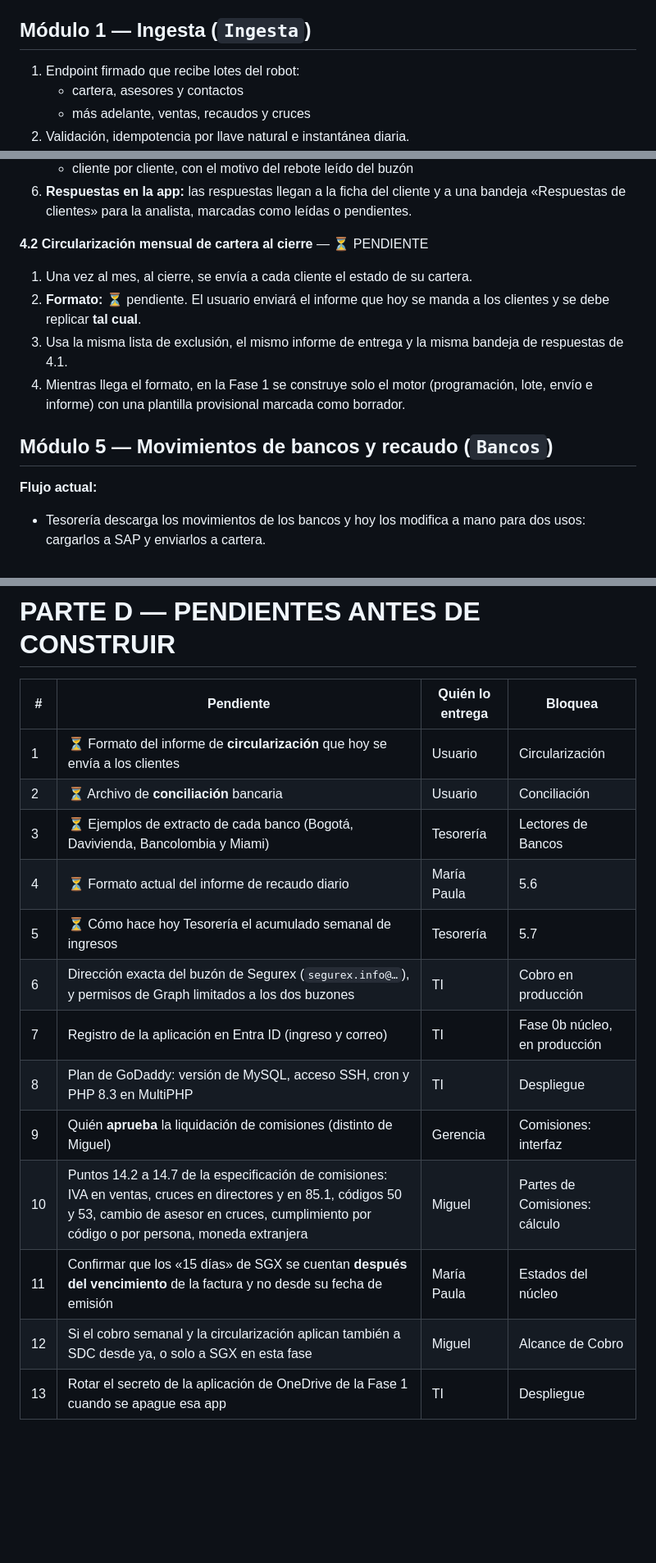
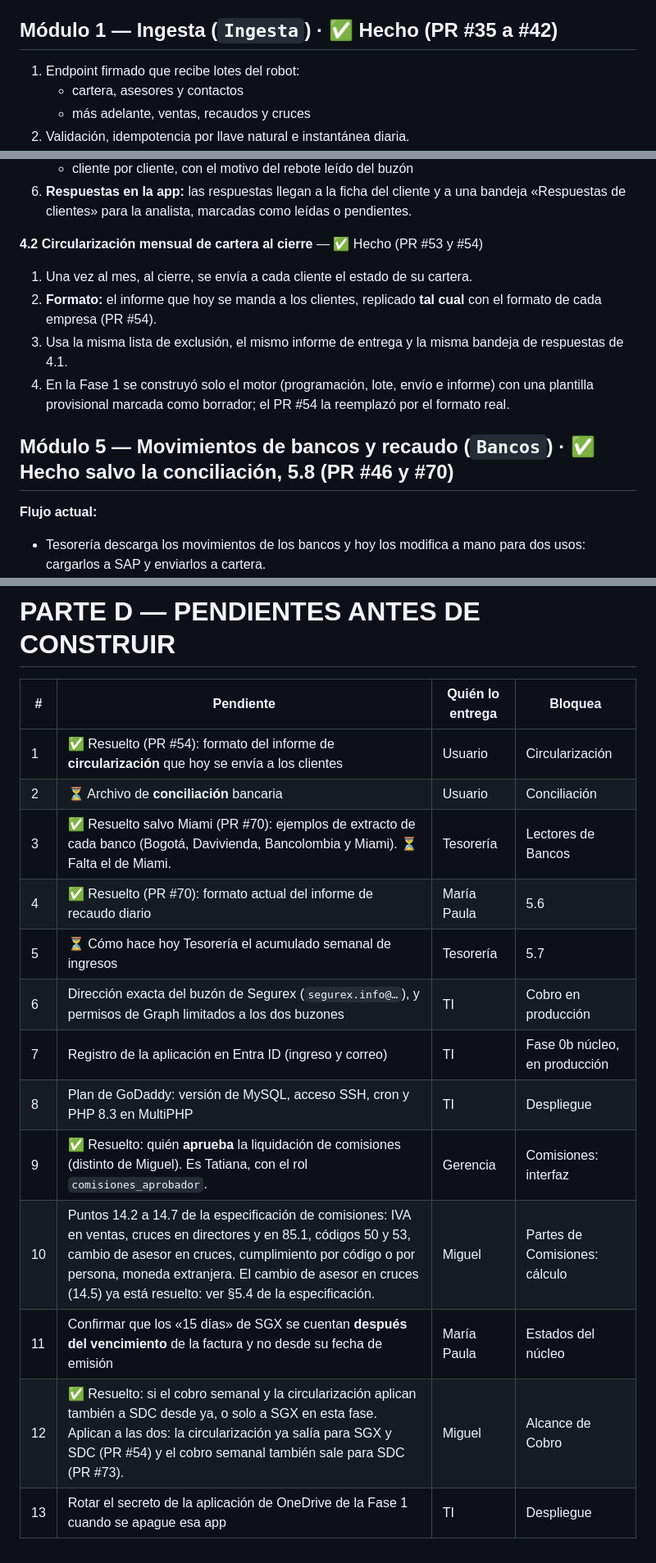
Before and after one commit to GrupoRyR/gestor-cartera, a Markdown page: docs/prompt-gestor-cartera.md, 3 parts joined by grey strips. Shown at 82% size. Drawn GitHub-style; blank space fills up the shorter version.

```diff
--- a/docs/prompt-gestor-cartera.md
+++ b/docs/prompt-gestor-cartera.md
@@ -176,7 +176,7 @@ Cada módulo vive en `app/Modules/<Modulo>/` (ver C.2). Las funciones salen de l
 7. Bitácora de auditoría inmutable para todo el sistema.
 8. Implementación real de los contratos de `Core/Contracts` (C.4) que le corresponden.
 
-## Módulo 1 — Ingesta (`Ingesta`)
+## Módulo 1 — Ingesta (`Ingesta`) · ✅ Hecho (PR #35 a #42)
 
 1. Endpoint firmado que recibe lotes del robot:
    - cartera, asesores y contactos
@@ -260,14 +260,14 @@ Migra el portal Next.js (`legacy/portal-asesores/web`).
    - cliente por cliente, con el motivo del rebote leído del buzón
 6. **Respuestas en la app:** las respuestas llegan a la ficha del cliente y a una bandeja «Respuestas de clientes» para la analista, marcadas como leídas o pendientes.
 
-**4.2 Circularización mensual de cartera al cierre** — ⏳ PENDIENTE
+**4.2 Circularización mensual de cartera al cierre** — ✅ Hecho (PR #53 y #54)
 
 1. Una vez al mes, al cierre, se envía a cada cliente el estado de su cartera.
-2. **Formato:** ⏳ pendiente. El usuario enviará el informe que hoy se manda a los clientes y se debe replicar **tal cual**.
+2. **Formato:** el informe que hoy se manda a los clientes, replicado **tal cual** con el formato de cada empresa (PR #54).
 3. Usa la misma lista de exclusión, el mismo informe de entrega y la misma bandeja de respuestas de 4.1.
-4. Mientras llega el formato, en la Fase 1 se construye solo el motor (programación, lote, envío e informe) con una plantilla provisional marcada como borrador.
+4. En la Fase 1 se construyó solo el motor (programación, lote, envío e informe) con una plantilla provisional marcada como borrador; el PR #54 la reemplazó por el formato real.
 
-## Módulo 5 — Movimientos de bancos y recaudo (`Bancos`)
+## Módulo 5 — Movimientos de bancos y recaudo (`Bancos`) · ✅ Hecho salvo la conciliación, 5.8 (PR #46 y #70)
 
 **Flujo actual:**
 
@@ -485,16 +485,16 @@ En la app de escritorio, el modelo se elige en el selector junto al botón de en
 
 | # | Pendiente | Quién lo entrega | Bloquea |
 |---|---|---|---|
-| 1 | ⏳ Formato del informe de **circularización** que hoy se envía a los clientes | Usuario | Circularización |
+| 1 | ✅ Resuelto (PR #54): formato del informe de **circularización** que hoy se envía a los clientes | Usuario | Circularización |
 | 2 | ⏳ Archivo de **conciliación** bancaria | Usuario | Conciliación |
-| 3 | ⏳ Ejemplos de extracto de cada banco (Bogotá, Davivienda, Bancolombia y Miami) | Tesorería | Lectores de Bancos |
-| 4 | ⏳ Formato actual del informe de recaudo diario | María Paula | 5.6 |
+| 3 | ✅ Resuelto salvo Miami (PR #70): ejemplos de extracto de cada banco (Bogotá, Davivienda, Bancolombia y Miami). ⏳ Falta el de Miami. | Tesorería | Lectores de Bancos |
+| 4 | ✅ Resuelto (PR #70): formato actual del informe de recaudo diario | María Paula | 5.6 |
 | 5 | ⏳ Cómo hace hoy Tesorería el acumulado semanal de ingresos | Tesorería | 5.7 |
 | 6 | Dirección exacta del buzón de Segurex (`segurex.info@…`), y permisos de Graph limitados a los dos buzones | TI | Cobro en producción |
 | 7 | Registro de la aplicación en Entra ID (ingreso y correo) | TI | Fase 0b núcleo, en producción |
 | 8 | Plan de GoDaddy: versión de MySQL, acceso SSH, cron y PHP 8.3 en MultiPHP | TI | Despliegue |
-| 9 | Quién **aprueba** la liquidación de comisiones (distinto de Miguel) | Gerencia | Comisiones: interfaz |
-| 10 | Puntos 14.2 a 14.7 de la especificación de comisiones: IVA en ventas, cruces en directores y en 85.1, códigos 50 y 53, cambio de asesor en cruces, cumplimiento por código o por persona, moneda extranjera | Miguel | Partes de Comisiones: cálculo |
+| 9 | ✅ Resuelto: quién **aprueba** la liquidación de comisiones (distinto de Miguel). Es Tatiana, con el rol `comisiones_aprobador`. | Gerencia | Comisiones: interfaz |
+| 10 | Puntos 14.2 a 14.7 de la especificación de comisiones: IVA en ventas, cruces en directores y en 85.1, códigos 50 y 53, cambio de asesor en cruces, cumplimiento por código o por persona, moneda extranjera. El cambio de asesor en cruces (14.5) ya está resuelto: ver §5.4 de la especificación. | Miguel | Partes de Comisiones: cálculo |
 | 11 | Confirmar que los «15 días» de SGX se cuentan **después del vencimiento** de la factura y no desde su fecha de emisión | María Paula | Estados del núcleo |
-| 12 | Si el cobro semanal y la circularización aplican también a SDC desde ya, o solo a SGX en esta fase | Miguel | Alcance de Cobro |
+| 12 | ✅ Resuelto: si el cobro semanal y la circularización aplican también a SDC desde ya, o solo a SGX en esta fase. Aplican a las dos: la circularización ya salía para SGX y SDC (PR #54) y el cobro semanal también sale para SDC (PR #73). | Miguel | Alcance de Cobro |
 | 13 | Rotar el secreto de la aplicación de OneDrive de la Fase 1 cuando se apague esa app | TI | Despliegue |
```
Also changed, not shown: other parts of docs/prompt-gestor-cartera.md (+26 -26 lines), docs/ordenes-agentes.md (+15 -14 lines).
